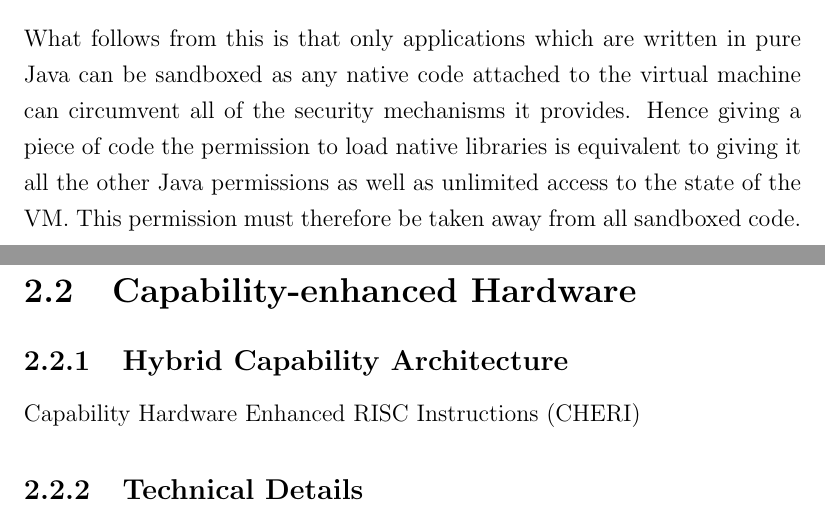
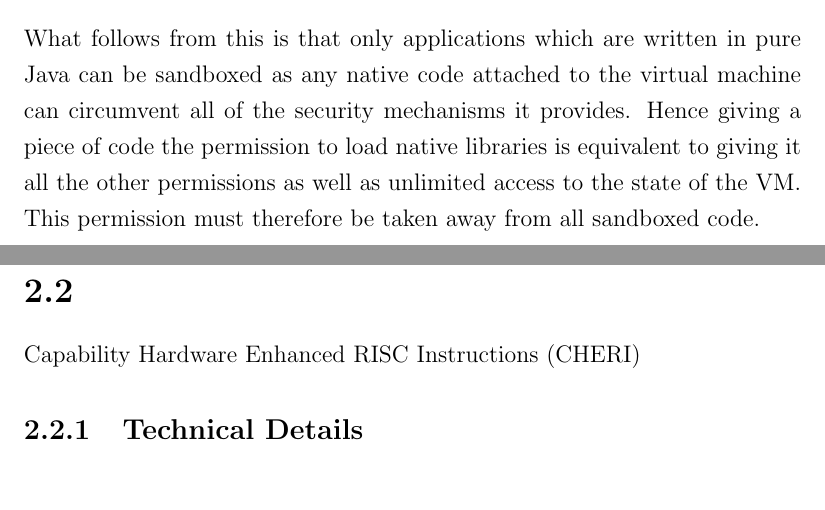
Before and after one commit to davidbrazdil/cherivm-diss, a LaTeX thesis (acs-dissertation.tex): two parts of pages 19 and 21 of 31, joined at a grey line, cut so that both start at the same text, the shorter picture padded with empty space. Compiled offline with pdfLaTeX.

```diff
--- a/acs-dissertation.tex
+++ b/acs-dissertation.tex
@@ -168,7 +168,7 @@
 
 However, the Java platform does not provide any means of containing native code. Because it resides in the same virtual address space as the VM, it does have unlimited access to the object heap and can both read and modify any object data on it, including the class loaders and other security-critical classes. Similarly, native code can perform system calls without the knowledge of the security monitor or even modify the state of the virtual machine.
 
-What follows from this is that only applications which are written in pure Java can be sandboxed as any native code attached to the virtual machine can circumvent all of the security mechanisms it provides. Hence giving a piece of code the permission to load native libraries is equivalent to giving it all the other Java permissions as well as unlimited access to the state of the VM. This permission must therefore be taken away from all sandboxed code.
+What follows from this is that only applications which are written in pure Java can be sandboxed as any native code attached to the virtual machine can circumvent all of the security mechanisms it provides. Hence giving a piece of code the permission to load native libraries is equivalent to giving it all the other permissions as well as unlimited access to the state of the VM. This permission must therefore be taken away from all sandboxed code.
 
 \subsection{Trust and Native Code}
 
@@ -178,9 +178,9 @@
 
 The Java framework, on the other hand, is mostly written in Java with a relatively small number of native methods which give managed code access to system calls and only these therefore need to be trusted to not violate language safety. The framework includes classes which abstract over the system resources, provides its own class loader, which selects the appropriate security policy and passes bytecode over to the VM's verifier and loader, and a default implementation of the security manager. All of these Java classes, as well as the native code, are trusted to not compromise the class hierarchy and to always enforce the active security policy.
 
-\section{Capability-enhanced Hardware}
+\section{}
 
-\subsection{Hybrid Capability Architecture}
+
 
 Capability Hardware Enhanced RISC Instructions (CHERI)
 
```
